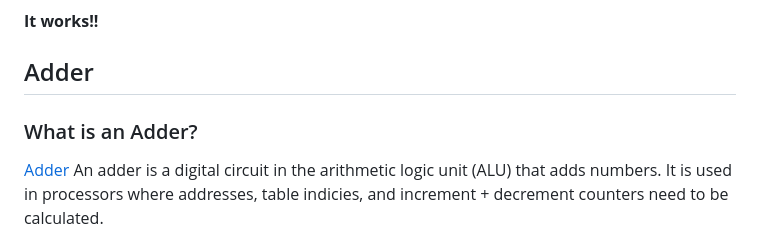
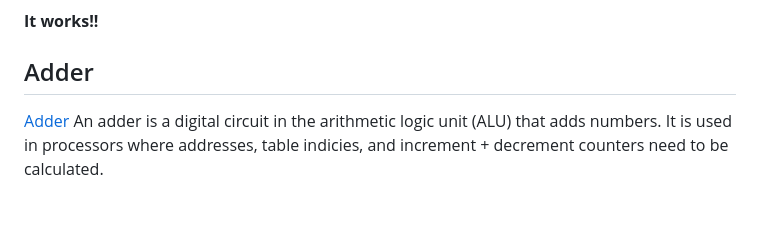
Before and after one commit to jli198/cpe322, a Markdown page: lab1/README.md, the part around the change. Drawn GitHub-style; blank space fills up the shorter version.

Commit message:
remove heading

```diff
--- a/lab1/README.md
+++ b/lab1/README.md
@@ -101,8 +101,6 @@ Hello world!
 **It works!!**
 
 ## Adder
-
-### What is an Adder?
 
 [Adder](https://en.wikipedia.org/wiki/Adder_(electronics)) </br>
 An adder is a digital circuit in the arithmetic logic unit (ALU) that adds numbers. It is used in processors where addresses, table indicies, and increment + decrement counters need to be calculated.
```
